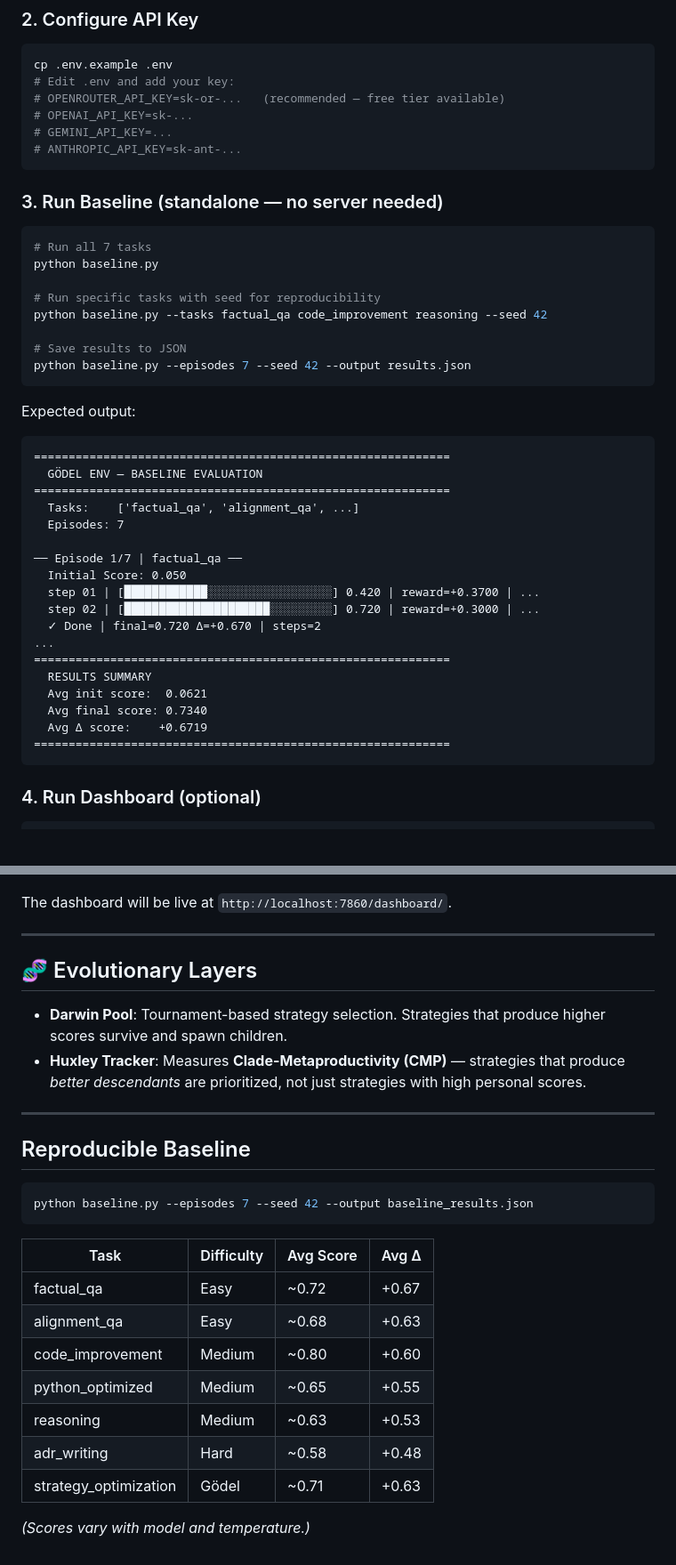
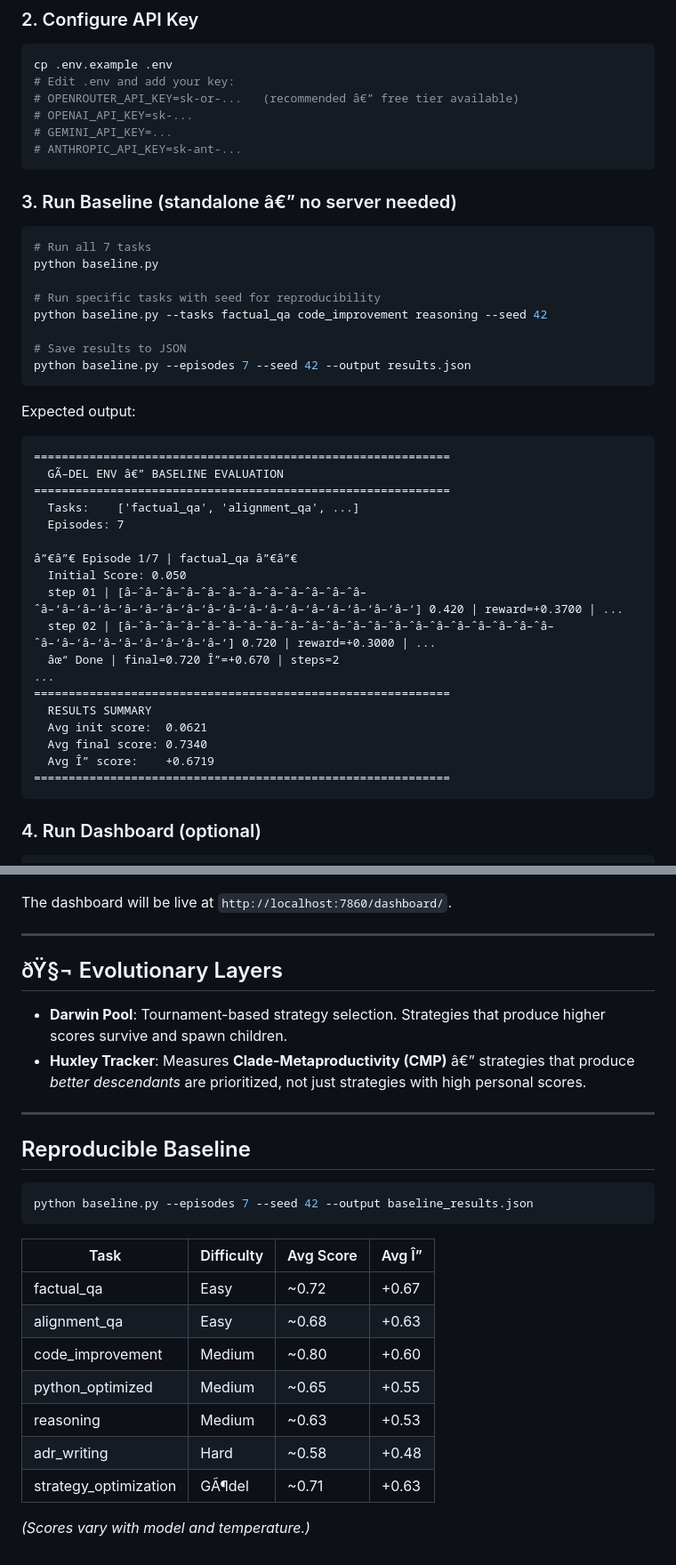
Before and after one commit to dwan-ith/GodelEnv, a Markdown page: README.md, 2 parts joined by grey strips. Shown at 89% size. Rendered like a GitHub page; blank space fills up the shorter version.

````diff
--- a/README.md
+++ b/README.md
@@ -94,13 +105,13 @@ pip install -e ".[dev]"
 ```bash
 cp .env.example .env
 # Edit .env and add your key:
-# OPENROUTER_API_KEY=sk-or-...   (recommended — free tier available)
+# OPENROUTER_API_KEY=sk-or-...   (recommended â€” free tier available)
 # OPENAI_API_KEY=sk-...
 # GEMINI_API_KEY=...
 # ANTHROPIC_API_KEY=sk-ant-...
 ```
 
-### 3. Run Baseline (standalone — no server needed)
+### 3. Run Baseline (standalone â€” no server needed)
 
 ```bash
 # Run all 7 tasks
@@ -116,22 +127,22 @@ python baseline.py --episodes 7 --seed 42 --output results.json
 Expected output:
 ```
 ============================================================
-  GÖDEL ENV — BASELINE EVALUATION
+  GÃ–DEL ENV â€” BASELINE EVALUATION
 ============================================================
   Tasks:    ['factual_qa', 'alignment_qa', ...]
   Episodes: 7
 
-── Episode 1/7 | factual_qa ──
+â”€â”€ Episode 1/7 | factual_qa â”€â”€
   Initial Score: 0.050
-  step 01 | [████████████░░░░░░░░░░░░░░░░░░] 0.420 | reward=+0.3700 | ...
-  step 02 | [█████████████████████░░░░░░░░░] 0.720 | reward=+0.3000 | ...
-  ✓ Done | final=0.720 Δ=+0.670 | steps=2
+  step 01 | [â–ˆâ–ˆâ–ˆâ–ˆâ–ˆâ–ˆâ–ˆâ–ˆâ–ˆâ–ˆâ–ˆâ–ˆâ–‘â–‘â–‘â–‘â–‘â–‘â–‘â–‘â–‘â–‘â–‘â–‘â–‘â–‘â–‘â–‘â–‘â–‘] 0.420 | reward=+0.3700 | ...
+  step 02 | [â–ˆâ–ˆâ–ˆâ–ˆâ–ˆâ–ˆâ–ˆâ–ˆâ–ˆâ–ˆâ–ˆâ–ˆâ–ˆâ–ˆâ–ˆâ–ˆâ–ˆâ–ˆâ–ˆâ–ˆâ–ˆâ–‘â–‘â–‘â–‘â–‘â–‘â–‘â–‘â–‘] 0.720 | reward=+0.3000 | ...
+  âœ“ Done | final=0.720 Î”=+0.670 | steps=2
 ...
 ============================================================
   RESULTS SUMMARY
   Avg init score:  0.0621
   Avg final score: 0.7340
-  Avg Δ score:    +0.6719
+  Avg Î” score:    +0.6719
 ============================================================
 ```
 
@@ -182,10 +193,10 @@ The dashboard will be live at `http://localhost:7860/dashboard/`.
 
 ---
 
-## 🧬 Evolutionary Layers
+## ðŸ§¬ Evolutionary Layers
 
 - **Darwin Pool**: Tournament-based strategy selection. Strategies that produce higher scores survive and spawn children.
-- **Huxley Tracker**: Measures **Clade-Metaproductivity (CMP)** — strategies that produce *better descendants* are prioritized, not just strategies with high personal scores.
+- **Huxley Tracker**: Measures **Clade-Metaproductivity (CMP)** â€” strategies that produce *better descendants* are prioritized, not just strategies with high personal scores.
 
 ---
 
@@ -195,7 +206,7 @@ The dashboard will be live at `http://localhost:7860/dashboard/`.
 python baseline.py --episodes 7 --seed 42 --output baseline_results.json
 ```
 
-| Task | Difficulty | Avg Score | Avg Δ |
+| Task | Difficulty | Avg Score | Avg Î” |
 |---|---|---|---|
 | factual_qa | Easy | ~0.72 | +0.67 |
 | alignment_qa | Easy | ~0.68 | +0.63 |
@@ -203,6 +214,6 @@ python baseline.py --episodes 7 --seed 42 --output baseline_results.json
 | python_optimized | Medium | ~0.65 | +0.55 |
 | reasoning | Medium | ~0.63 | +0.53 |
 | adr_writing | Hard | ~0.58 | +0.48 |
-| strategy_optimization | Gödel | ~0.71 | +0.63 |
+| strategy_optimization | GÃ¶del | ~0.71 | +0.63 |
 
 *(Scores vary with model and temperature.)*
````
Also changed, not shown: other parts of README.md (+33 -22 lines).
